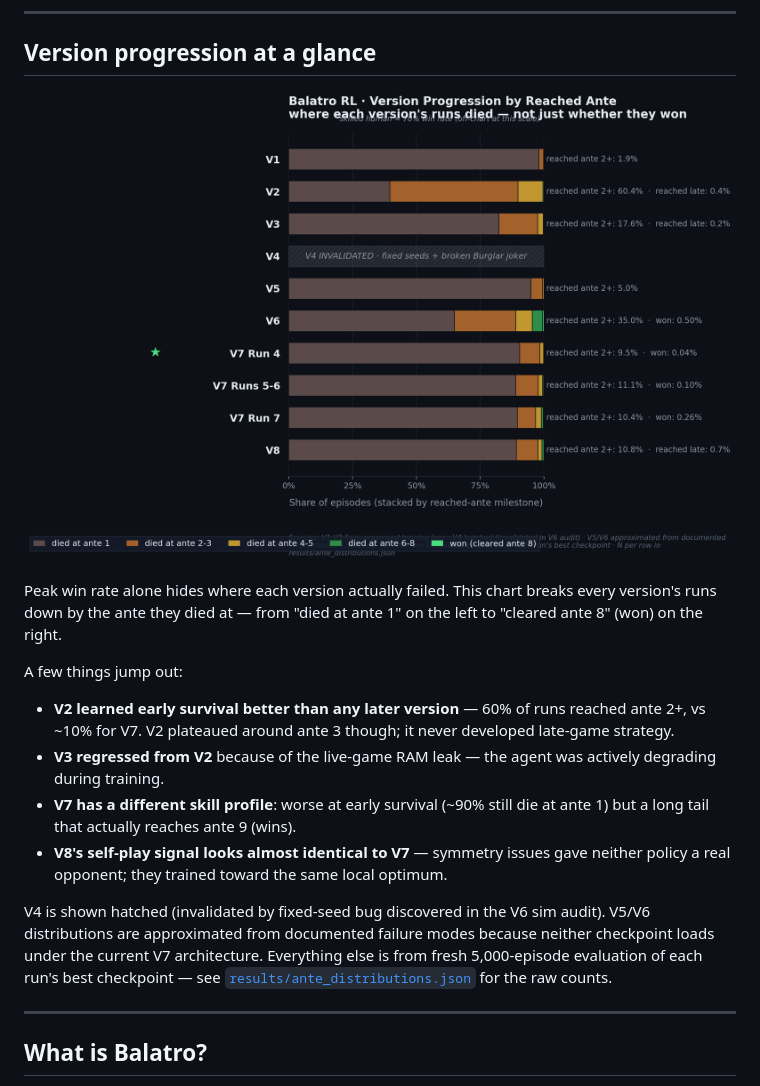
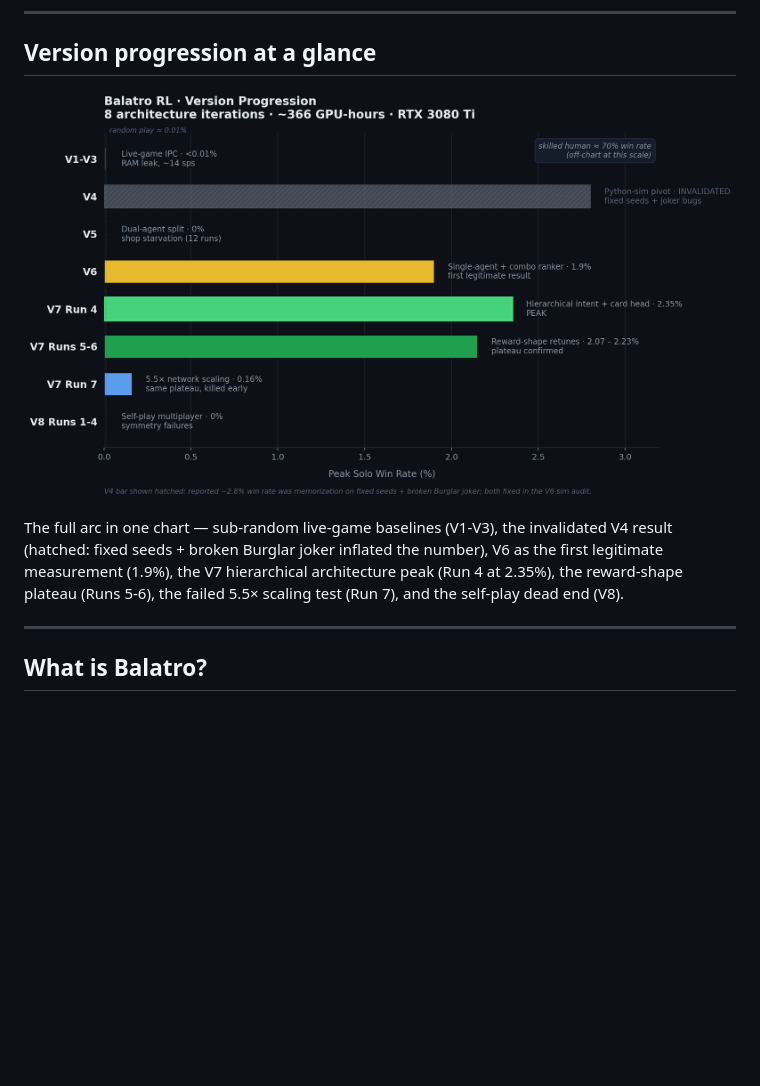
Before and after one commit to taggarttufte/balatro-rl, a Markdown page: README.md, the part around one of its changes. GitHub-like rendering; pictures changed too: results/v1_v8_progression.png; blank space fills up the shorter version.

```diff
--- a/README.md
+++ b/README.md
@@ -33,25 +33,9 @@ client-side from the logged game state.
 
-Peak win rate alone hides where each version actually failed. This chart breaks
-every version's runs down by the ante they died at — from "died at ante 1" on
-the left to "cleared ante 8" (won) on the right.
-
-A few things jump out:
-
-- **V2 learned early survival better than any later version** — 60% of runs reached
-  ante 2+, vs ~10% for V7. V2 plateaued around ante 3 though; it never developed
-  late-game strategy.
-- **V3 regressed from V2** because of the live-game RAM leak — the agent was
-  actively degrading during training.
-- **V7 has a different skill profile**: worse at early survival (~90% still die
-  at ante 1) but a long tail that actually reaches ante 9 (wins).
-- **V8's self-play signal looks almost identical to V7** — symmetry issues gave
-  neither policy a real opponent; they trained toward the same local optimum.
-
-V4 is shown hatched (invalidated by fixed-seed bug discovered in the V6 sim audit).
-V5/V6 distributions are approximated from documented failure modes because neither
-checkpoint loads under the current V7 architecture. Everything else is from fresh
-5,000-episode evaluation of each run's best checkpoint — see
-[`results/ante_distributions.json`](results/ante_distributions.json) for the raw counts.
+The full arc in one chart — sub-random live-game baselines (V1-V3), the invalidated
+V4 result (hatched: fixed seeds + broken Burglar joker inflated the number),
+V6 as the first legitimate measurement (1.9%), the V7 hierarchical architecture
+peak (Run 4 at 2.35%), the reward-shape plateau (Runs 5-6), the failed 5.5× scaling
+test (Run 7), and the self-play dead end (V8).
 
 ---
 
```
Also changed, not shown: other parts of README.md (+1 -1 lines), 1 other file.
